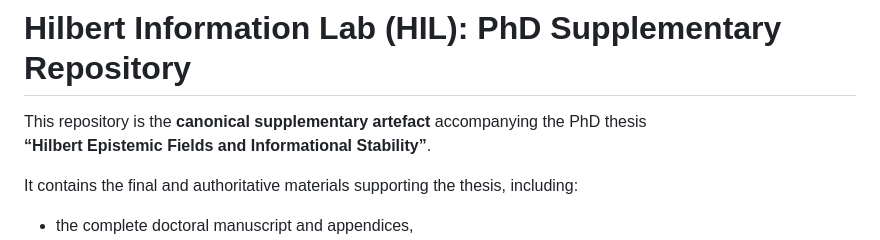
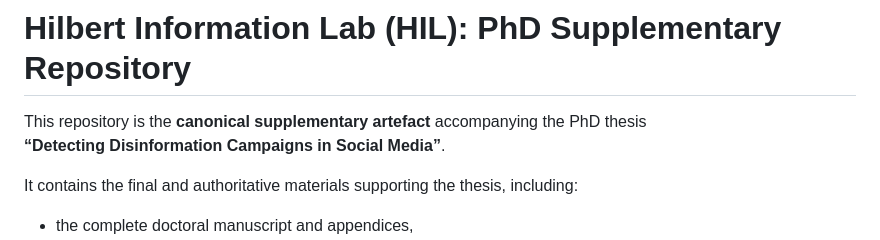
Before and after one commit to Stryxic/HIL, a Markdown page: README.md, the part around the change. Rendered like a GitHub page.

Commit message:
Update thesis title in README.md

```diff
--- a/README.md
+++ b/README.md
@@ -1,7 +1,7 @@
 # Hilbert Information Lab (HIL): PhD Supplementary Repository
 
 This repository is the **canonical supplementary artefact** accompanying the PhD thesis
-**“Hilbert Epistemic Fields and Informational Stability”**.
+**“Detecting Disinformation Campaigns in Social Media”**.
 
 It contains the final and authoritative materials supporting the thesis, including:
 
```
